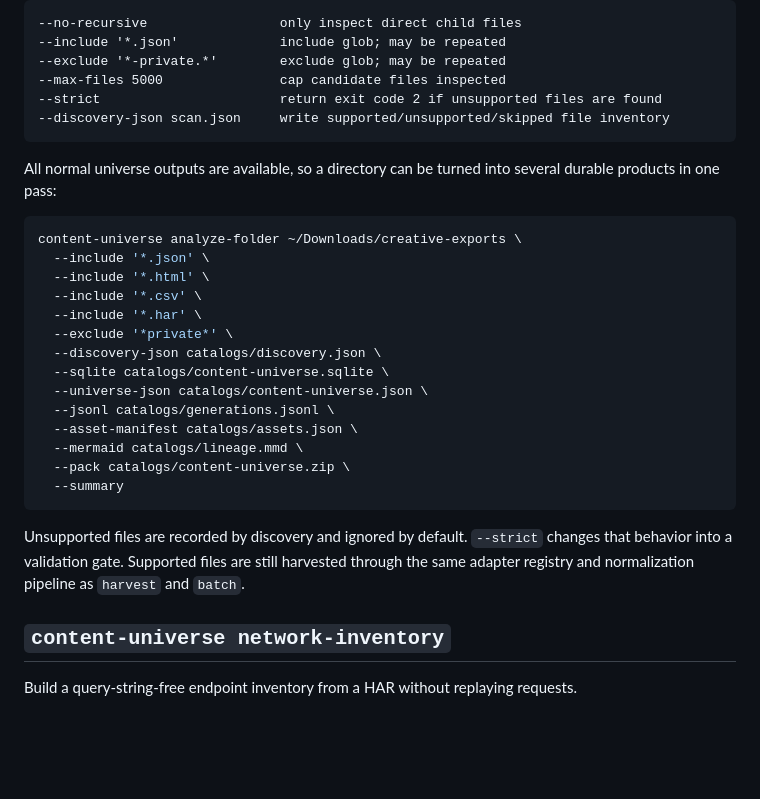
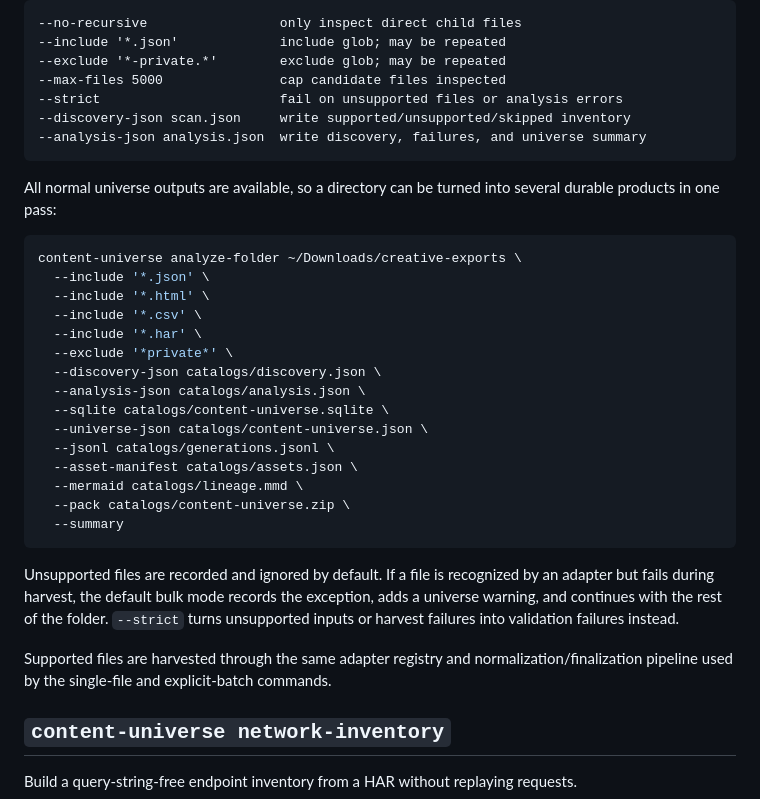
Before and after one commit to AvaTar-ArTs/content-universe, a Markdown page: docs/CLI.md, the part around the change. GitHub-like rendering; blank space fills up the shorter version.

Commit message:
docs: document folder failure reporting

````diff
--- a/docs/CLI.md
+++ b/docs/CLI.md
@@ -66,8 +66,9 @@ Useful controls:
 --include '*.json'             include glob; may be repeated
 --exclude '*-private.*'        exclude glob; may be repeated
 --max-files 5000               cap candidate files inspected
---strict                       return exit code 2 if unsupported files are found
---discovery-json scan.json     write supported/unsupported/skipped file inventory
+--strict                       fail on unsupported files or analysis errors
+--discovery-json scan.json     write supported/unsupported/skipped inventory
+--analysis-json analysis.json  write discovery, failures, and universe summary
 ```
 
 All normal universe outputs are available, so a directory can be turned into several durable products in one pass:
@@ -80,6 +81,7 @@ content-universe analyze-folder ~/Downloads/creative-exports \
   --include '*.har' \
   --exclude '*private*' \
   --discovery-json catalogs/discovery.json \
+  --analysis-json catalogs/analysis.json \
   --sqlite catalogs/content-universe.sqlite \
   --universe-json catalogs/content-universe.json \
   --jsonl catalogs/generations.jsonl \
@@ -89,7 +91,9 @@ content-universe analyze-folder ~/Downloads/creative-exports \
   --summary
 ```
 
-Unsupported files are recorded by discovery and ignored by default. `--strict` changes that behavior into a validation gate. Supported files are still harvested through the same adapter registry and normalization pipeline as `harvest` and `batch`.
+Unsupported files are recorded and ignored by default. If a file is recognized by an adapter but fails during harvest, the default bulk mode records the exception, adds a universe warning, and continues with the rest of the folder. `--strict` turns unsupported inputs or harvest failures into validation failures instead.
+
+Supported files are harvested through the same adapter registry and normalization/finalization pipeline used by the single-file and explicit-batch commands.
 
 ## `content-universe network-inventory`
 
````
